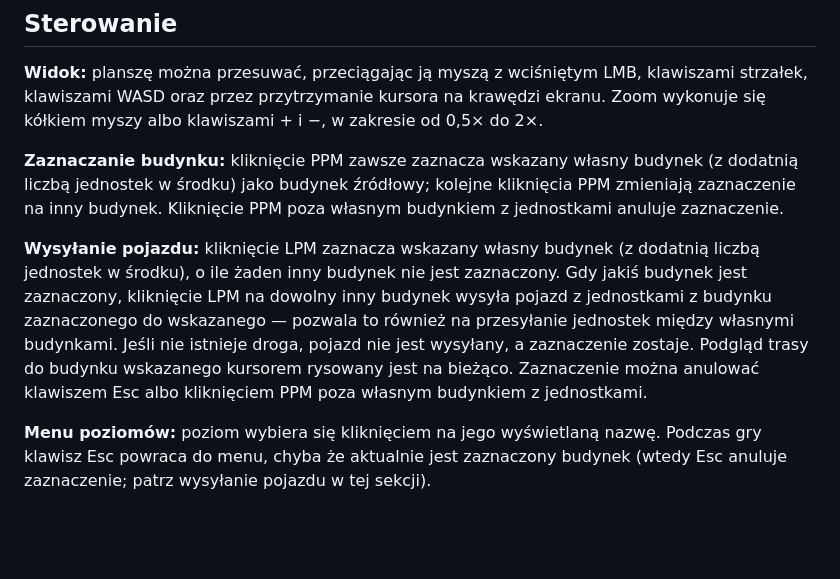
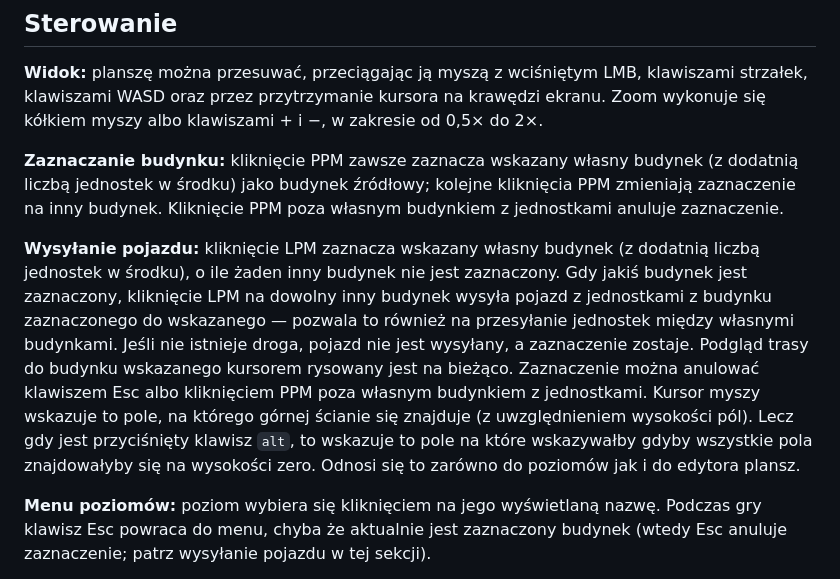
Before and after one commit to belartur/hexfront, a Markdown page: specification.md, the part around the change. GitHub-like rendering; blank space fills up the shorter version.

Commit message:
alt to show fields at hight 0

```diff
--- a/specification.md
+++ b/specification.md
@@ -35,7 +35,7 @@ Po wybraniu poziomu ładuje się on i gra się zaczyna.
 
 **Zaznaczanie budynku:** kliknięcie PPM zawsze zaznacza wskazany własny budynek (z dodatnią liczbą jednostek w środku) jako budynek źródłowy; kolejne kliknięcia PPM zmieniają zaznaczenie na inny budynek. Kliknięcie PPM poza własnym budynkiem z jednostkami anuluje zaznaczenie.
 
-**Wysyłanie pojazdu:** kliknięcie LPM zaznacza wskazany własny budynek (z dodatnią liczbą jednostek w środku), o ile żaden inny budynek nie jest zaznaczony. Gdy jakiś budynek jest zaznaczony, kliknięcie LPM na dowolny inny budynek wysyła pojazd z jednostkami z budynku zaznaczonego do wskazanego — pozwala to również na przesyłanie jednostek między własnymi budynkami. Jeśli nie istnieje droga, pojazd nie jest wysyłany, a zaznaczenie zostaje. Podgląd trasy do budynku wskazanego kursorem rysowany jest na bieżąco. Zaznaczenie można anulować klawiszem Esc albo kliknięciem PPM poza własnym budynkiem z jednostkami.
+**Wysyłanie pojazdu:** kliknięcie LPM zaznacza wskazany własny budynek (z dodatnią liczbą jednostek w środku), o ile żaden inny budynek nie jest zaznaczony. Gdy jakiś budynek jest zaznaczony, kliknięcie LPM na dowolny inny budynek wysyła pojazd z jednostkami z budynku zaznaczonego do wskazanego — pozwala to również na przesyłanie jednostek między własnymi budynkami. Jeśli nie istnieje droga, pojazd nie jest wysyłany, a zaznaczenie zostaje. Podgląd trasy do budynku wskazanego kursorem rysowany jest na bieżąco. Zaznaczenie można anulować klawiszem Esc albo kliknięciem PPM poza własnym budynkiem z jednostkami. Kursor myszy wskazuje to pole, na którego górnej ścianie się znajduje (z uwzględnieniem wysokości pól). Lecz gdy jest przyciśnięty klawisz `alt`, to wskazuje to pole na które wskazywałby gdyby wszystkie pola znajdowałyby się na wysokości zero. Odnosi się to zarówno do poziomów jak i do edytora plansz.
 
 **Menu poziomów:** poziom wybiera się kliknięciem na jego wyświetlaną nazwę. Podczas gry klawisz Esc powraca do menu, chyba że aktualnie jest zaznaczony budynek (wtedy Esc anuluje zaznaczenie; patrz wysyłanie pojazdu w tej sekcji).
 
```
